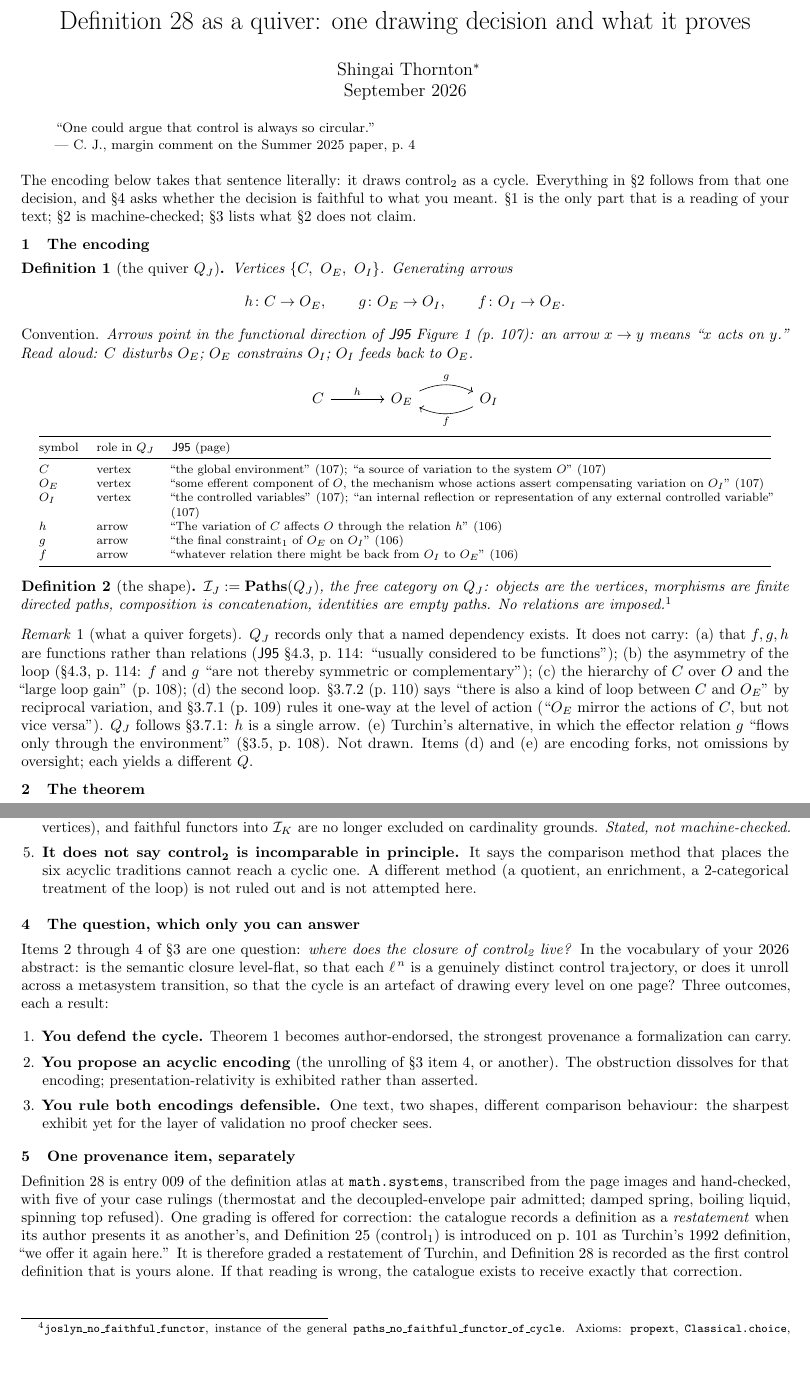
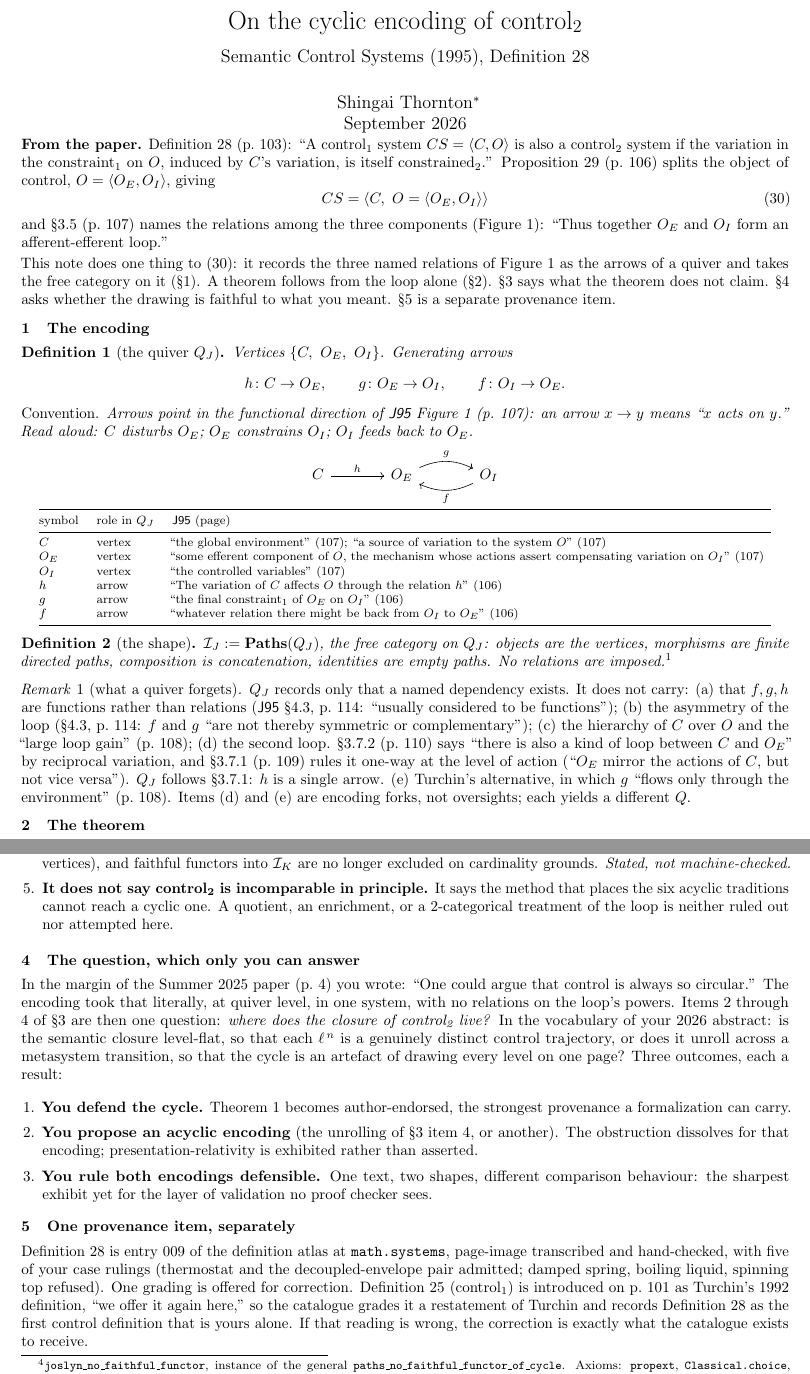
Before and after one commit to halcyonic-systems/systems-science-foundations, a LaTeX document (docs/reference/joslyn-definition-28-note.tex): two parts of pages 1 and 2 of 2, joined at a grey line, cut at the place of the change, the shorter picture padded with empty space. Compiled offline with pdfLaTeX.

Commit message:
docs(reference): Joslyn note — plain title naming the paper; opens with Def 28 and (30) verbatim; margin line moved to the ask
Co-Authored-By: Claude Fable 5.1 <noreply@anthropic.com>
Claude-Session: https://claude.ai/code/session_01PGAQ8Ko6c89RQuDWR86UhH

```diff
--- a/docs/reference/joslyn-definition-28-note.tex
+++ b/docs/reference/joslyn-definition-28-note.tex
@@ -27,20 +27,21 @@
 \newcommand{\ctrl}[1]{control\textsubscript{#1}}
 \newcommand{\lean}[1]{\texttt{#1}}
 
-\title{\vspace{-2.2em}Definition 28 as a quiver: one drawing decision and what it proves}
-\author{Shingai Thornton\thanks{Drafted with Claude (Fable 5.1) from the Lean sources and from \J{} pp.~101--114; the encoding decision, the readings of \J, and the question in \S4 are mine. Sources: \J{} = C.~Joslyn, ``Semantic Control Systems,'' \emph{World Futures} 45 (1995) 87--123. Lean: \texttt{systems-science-foundations}, \texttt{Systems/Category/\{ShapeJoslyn, CyclicObstruction, JoslynIncomparability\}.lean}, checkout \texttt{4288793}.}}
+\title{\vspace{-2.2em}On the cyclic encoding of control\textsubscript{2}\\{\large Semantic Control Systems (1995), Definition 28}}
+\author{Shingai Thornton\thanks{\J{} = C.~Joslyn, \emph{World Futures} 45 (1995) 87--123. Lean: \texttt{systems-science-foundations/Systems/Category/\{ShapeJoslyn, CyclicObstruction, JoslynIncomparability\}.lean}, checkout \texttt{4288793}. Drafted with Claude (Fable 5.1); the encoding decision, the readings of \J, and \S4 are mine.}}
 \date{\vspace{-1em}September 2026}
 
 \begin{document}
 \maketitle
 \vspace{-2.4em}
 
-\begin{quote}\small
-``One could argue that control is always so circular.''\\
-\hfill --- C.~J., margin comment on the Summer 2025 paper, p.~4
-\end{quote}
+\textbf{From the paper.} Definition~28 (p.~103): ``A control\textsubscript{1} system $CS=\langle C,O\rangle$ is also a control\textsubscript{2} system if the variation in the constraint\textsubscript{1} on $O$, induced by $C$'s variation, is itself constrained\textsubscript{2}.'' Proposition~29 (p.~106) splits the object of control, $O=\langle O_E,O_I\rangle$, giving
+\[
+CS=\langle C,\ O=\langle O_E,O_I\rangle\rangle \tag{30}
+\]
+and \S3.5 (p.~107) names the relations among the three components (Figure~1): ``Thus together $O_E$ and $O_I$ form an afferent-efferent loop.''
 
-The encoding below takes that sentence literally: it draws \ctrl{2} as a cycle. Everything in \S2 follows from that one decision, and \S4 asks whether the decision is faithful to what you meant. \S1 is the only part that is a reading of your text; \S2 is machine-checked; \S3 lists what \S2 does not claim.
+This note does one thing to (30): it records the three named relations of Figure~1 as the arrows of a quiver and takes the free category on it (\S1). A theorem follows from the loop alone (\S2). \S3 says what the theorem does not claim. \S4 asks whether the drawing is faithful to what you meant. \S5 is a separate provenance item.
 
 \section{The encoding}
 
@@ -65,7 +66,7 @@ symbol & role in $Q_J$ & \J{} (page) \\
 \midrule
 $C$ & vertex & ``the global environment'' (107); ``a source of variation to the system $O$'' (107) \\
 $O_E$ & vertex & ``some efferent component of $O$, the mechanism whose actions assert compensating variation on $O_I$'' (107) \\
-$O_I$ & vertex & ``the controlled variables'' (107); ``an internal reflection or representation of any external controlled variable'' (107) \\
+$O_I$ & vertex & ``the controlled variables'' (107) \\
 $h$ & arrow & ``The variation of $C$ affects $O$ through the relation $h$'' (106) \\
 $g$ & arrow & ``the final constraint$_1$ of $O_E$ on $O_I$'' (106) \\
 $f$ & arrow & ``whatever relation there might be back from $O_I$ to $O_E$'' (106) \\
@@ -83,8 +84,7 @@ $Q_J$ records only that a named dependency exists. It does not carry:
 (b) the asymmetry of the loop (\S4.3, p.~114: $f$ and $g$ ``are not thereby symmetric or complementary'');
 (c) the hierarchy of $C$ over $O$ and the ``large loop gain'' (p.~108);
 (d) the second loop. \S3.7.2 (p.~110) says ``there is also a kind of loop between $C$ and $O_E$'' by reciprocal variation, and \S3.7.1 (p.~109) rules it one-way at the level of action (``$O_E$ mirror the actions of $C$, but not vice versa''). $Q_J$ follows \S3.7.1: $h$ is a single arrow.
-(e) Turchin's alternative, in which the effector relation $g$ ``flows only through the environment'' (\S3.5, p.~108). Not drawn.
-Items (d) and (e) are encoding forks, not omissions by oversight; each yields a different $Q$.
+(e) Turchin's alternative, in which $g$ ``flows only through the environment'' (p.~108). Items (d) and (e) are encoding forks, not oversights; each yields a different $Q$.
 \end{remark}
 
 \section{The theorem}
@@ -120,12 +120,12 @@ Every other tradition encoded in the same program (Klir, Bunge, Mobus, Myers, Wy
 \item \textbf{It is about $\Paths$, which imposes no relations.} Impose one and it can die. If feedback is taken to be idempotent, $\ell\circ\ell = \ell$, then $\Hom(O_E,O_E)$ collapses to $\{\mathrm{id},\ell\}$ and Theorem~\ref{thm:main} fails. Whether \ctrl{2} licenses that identification is a claim about your text, not about category theory.
 \item \textbf{Re-bracketing does not dissolve it.} Your (31) $\langle O_E,\langle C,O_I\rangle\rangle$ and (32) $\langle O_I,\langle C,O_E\rangle\rangle$ regroup the vertices; neither removes an arrow, so the loop and the theorem survive both. (32) adds a second loop if the ``kind of loop'' of \S3.7.2 is drawn, which only strengthens the obstruction.
 \item \textbf{Unrolling does dissolve it.} Index the loop by level: vertices $C$, $O_E^{(k)}$, $O_I^{(k)}$ for $k\in\mathbb{N}$; arrows $h\colon C\to O_E^{(0)}$, $g_k\colon O_E^{(k)}\to O_I^{(k)}$, $f_k\colon O_I^{(k)}\to O_E^{(k+1)}$. This $Q$ is acyclic, every hom-set is finite (at most one path between any two vertices), and faithful functors into $\cat{I}_K$ are no longer excluded on cardinality grounds. \emph{Stated, not machine-checked.}
-\item \textbf{It does not say \ctrl{2} is incomparable in principle.} It says the comparison method that places the six acyclic traditions cannot reach a cyclic one. A different method (a quotient, an enrichment, a 2-categorical treatment of the loop) is not ruled out and is not attempted here.
+\item \textbf{It does not say \ctrl{2} is incomparable in principle.} It says the method that places the six acyclic traditions cannot reach a cyclic one. A quotient, an enrichment, or a 2-categorical treatment of the loop is neither ruled out nor attempted here.
 \end{enumerate}
 
 \section{The question, which only you can answer}
 
-Items 2 through 4 of \S3 are one question: \emph{where does the closure of \ctrl{2} live?} In the vocabulary of your 2026 abstract: is the semantic closure level-flat, so that each $\ell^{\,n}$ is a genuinely distinct control trajectory, or does it unroll across a metasystem transition, so that the cycle is an artefact of drawing every level on one page? Three outcomes, each a result:
+In the margin of the Summer 2025 paper (p.~4) you wrote: ``One could argue that control is always so circular.'' The encoding took that literally, at quiver level, in one system, with no relations on the loop's powers. Items 2 through 4 of \S3 are then one question: \emph{where does the closure of \ctrl{2} live?} In the vocabulary of your 2026 abstract: is the semantic closure level-flat, so that each $\ell^{\,n}$ is a genuinely distinct control trajectory, or does it unroll across a metasystem transition, so that the cycle is an artefact of drawing every level on one page? Three outcomes, each a result:
 \begin{enumerate}[leftmargin=1.4em,itemsep=1pt]
 \item \textbf{You defend the cycle.} Theorem~\ref{thm:main} becomes author-endorsed, the strongest provenance a formalization can carry.
 \item \textbf{You propose an acyclic encoding} (the unrolling of \S3 item~4, or another). The obstruction dissolves for that encoding; presentation-relativity is exhibited rather than asserted.
@@ -134,6 +134,6 @@ Items 2 through 4 of \S3 are one question: \emph{where does the closure of \ctrl
 
 \section{One provenance item, separately}
 
-Definition~28 is entry 009 of the definition atlas at \texttt{math.systems}, transcribed from the page images and hand-checked, with five of your case rulings (thermostat and the decoupled-envelope pair admitted; damped spring, boiling liquid, spinning top refused). One grading is offered for correction: the catalogue records a definition as a \emph{restatement} when its author presents it as another's, and Definition~25 (\ctrl{1}) is introduced on p.~101 as Turchin's 1992 definition, ``we offer it again here.'' It is therefore graded a restatement of Turchin, and Definition~28 is recorded as the first control definition that is yours alone. If that reading is wrong, the catalogue exists to receive exactly that correction.
+Definition~28 is entry 009 of the definition atlas at \texttt{math.systems}, page-image transcribed and hand-checked, with five of your case rulings (thermostat and the decoupled-envelope pair admitted; damped spring, boiling liquid, spinning top refused). One grading is offered for correction. Definition~25 (\ctrl{1}) is introduced on p.~101 as Turchin's 1992 definition, ``we offer it again here,'' so the catalogue grades it a restatement of Turchin and records Definition~28 as the first control definition that is yours alone. If that reading is wrong, the correction is exactly what the catalogue exists to receive.
 
 \end{document}
```
Also changed, not shown: docs/reference/joslyn-definition-28-note.pdf.
